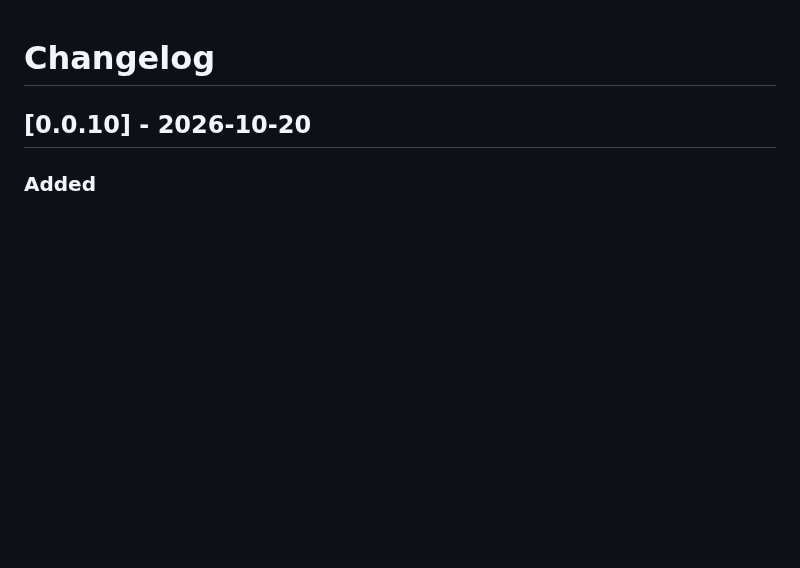
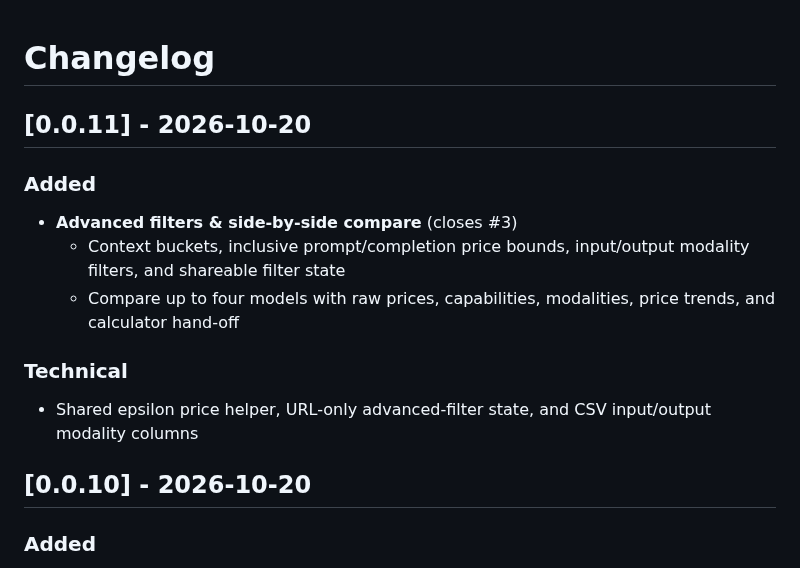
Before and after one commit to jvrck/openrouterlist, a Markdown page: CHANGELOG.md, the part around the change. Rendered like a GitHub page; blank space fills up the shorter version.

```diff
--- a/CHANGELOG.md
+++ b/CHANGELOG.md
@@ -1,4 +1,16 @@
 # Changelog
+
+## [0.0.11] - 2026-10-20
+
+### Added
+
+- **Advanced filters & side-by-side compare** (closes #3)
+  - Context buckets, inclusive prompt/completion price bounds, input/output modality filters, and shareable filter state
+  - Compare up to four models with raw prices, capabilities, modalities, price trends, and calculator hand-off
+
+### Technical
+
+- Shared epsilon price helper, URL-only advanced-filter state, and CSV input/output modality columns
 
 ## [0.0.10] - 2026-10-20
 
```
Also changed, not shown: README.md (+1 -0 lines), docs/screenshots/filters-after-applied.png (added), docs/screenshots/filters-after-compare.png (added), docs/screenshots/filters-after-dark.png (added), docs/screenshots/filters-after-mobile.png (added), docs/screenshots/filters-after-panel.png (added), docs/screenshots/filters-before.png (added), 2 other files.
